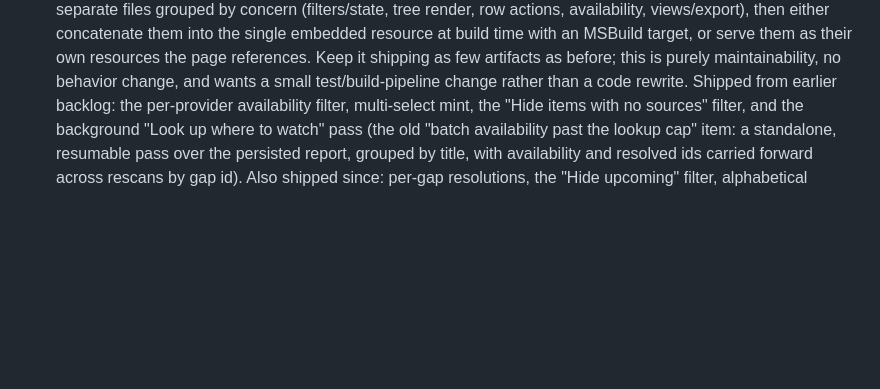
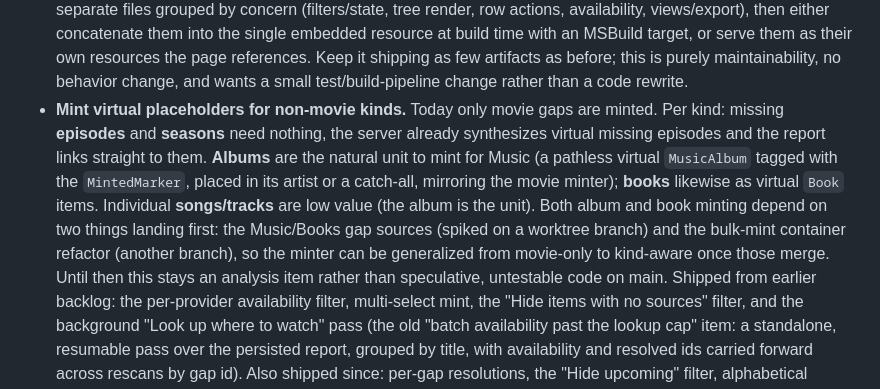
Before and after one commit to IDisposable/jellyfin-plugin-mindthegaps, a Markdown page: docs/roadmap.md, the part around the change. GitHub-like rendering; blank space fills up the shorter version.

Commit message:
Backlog: analysis for minting non-movie kinds (episodes native, albums/books blocked on merges)

```diff
--- a/docs/roadmap.md
+++ b/docs/roadmap.md
@@ -226,6 +226,15 @@ targeted deletes), so it does not need its own progress. Availability is its own
   embedded resource at build time with an MSBuild target, or serve them as their own resources the page
   references. Keep it shipping as few artifacts as before; this is purely maintainability, no behavior
   change, and wants a small test/build-pipeline change rather than a code rewrite.
+- **Mint virtual placeholders for non-movie kinds.** Today only movie gaps are minted. Per kind: missing
+  **episodes** and **seasons** need nothing, the server already synthesizes virtual missing episodes and
+  the report links straight to them. **Albums** are the natural unit to mint for Music (a pathless virtual
+  `MusicAlbum` tagged with the `MintedMarker`, placed in its artist or a catch-all, mirroring the movie
+  minter); **books** likewise as virtual `Book` items. Individual **songs/tracks** are low value (the
+  album is the unit). Both album and book minting depend on two things landing first: the Music/Books gap
+  sources (spiked on a worktree branch) and the bulk-mint container refactor (another branch), so the
+  minter can be generalized from movie-only to kind-aware once those merge. Until then this stays an
+  analysis item rather than speculative, untestable code on main.
 Shipped from earlier backlog: the per-provider availability filter, multi-select mint, the "Hide items
 with no sources" filter, and the background "Look up where to watch" pass (the old "batch availability
 past the lookup cap" item: a standalone, resumable pass over the persisted report, grouped by title, with
```
